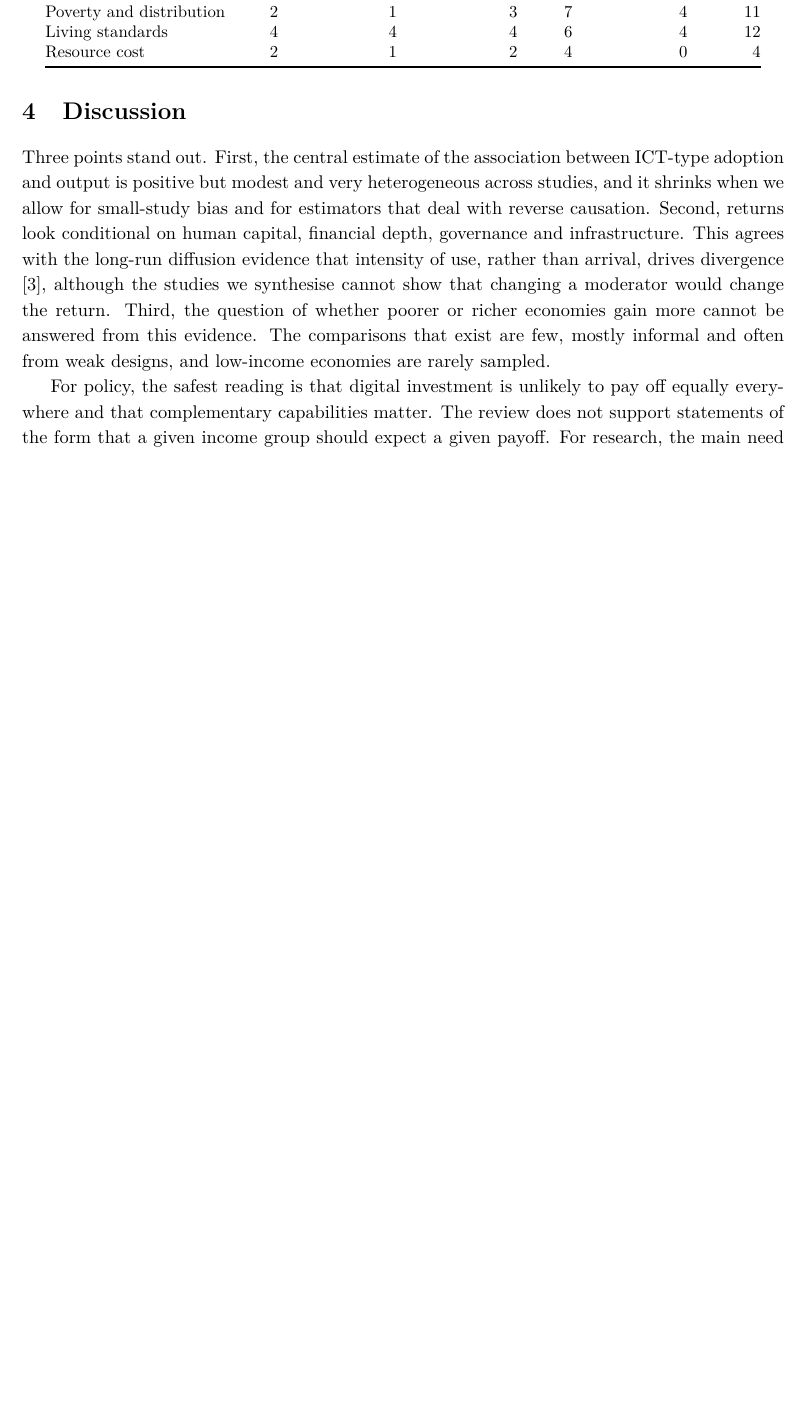
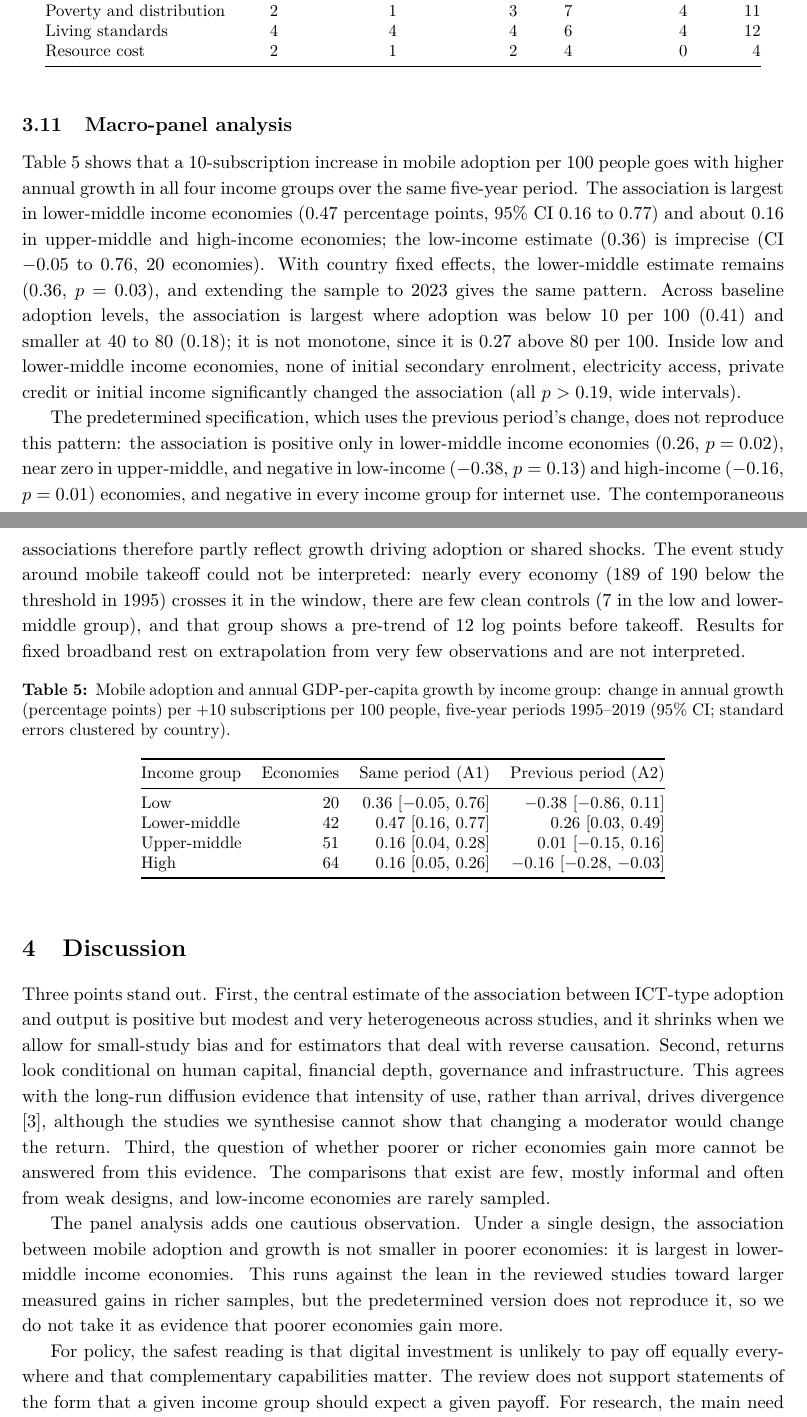
Before and after one commit to vinhqdang/Journal-of-Economy-and-Technology, a LaTeX paper (manuscript/manuscript.tex): part of page 9 of 16 before the commit and two parts of pages 9 and 10 of 17 after it, the two joined at a grey line, cut so that both start at the same text, the shorter picture padded with empty space. Compiled offline with pdfLaTeX.

Commit message:
Add macro-panel analysis to the manuscript

```diff
--- a/manuscript/manuscript.tex
+++ b/manuscript/manuscript.tex
@@ -167,9 +170,26 @@ Living standards & 4 & 4 & 4 & 6 & 4 & 12\\
 Resource cost & 2 & 1 & 2 & 4 & 0 & 4\\\bottomrule
 \end{tabular}\end{table}
 
+\subsection{Macro-panel analysis}
+Table~\ref{tab:panel} shows that a 10-subscription increase in mobile adoption per 100 people goes with higher annual growth in all four income groups over the same five-year period. The association is largest in lower-middle income economies (0.47 percentage points, 95\% CI 0.16 to 0.77) and about 0.16 in upper-middle and high-income economies; the low-income estimate (0.36) is imprecise (CI $-0.05$ to 0.76, 20 economies). With country fixed effects, the lower-middle estimate remains (0.36, $p=0.03$), and extending the sample to 2023 gives the same pattern. Across baseline adoption levels, the association is largest where adoption was below 10 per 100 (0.41) and smaller at 40 to 80 (0.18); it is not monotone, since it is 0.27 above 80 per 100. Inside low and lower-middle income economies, none of initial secondary enrolment, electricity access, private credit or initial income significantly changed the association (all $p>0.19$, wide intervals).
+
+The predetermined specification, which uses the previous period's change, does not reproduce this pattern: the association is positive only in lower-middle income economies (0.26, $p=0.02$), near zero in upper-middle, and negative in low-income ($-0.38$, $p=0.13$) and high-income ($-0.16$, $p=0.01$) economies, and negative in every income group for internet use. The contemporaneous associations therefore partly reflect growth driving adoption or shared shocks. The event study around mobile takeoff could not be interpreted: nearly every economy (189 of 190 below the threshold in 1995) crosses it in the window, there are few clean controls (7 in the low and lower-middle group), and that group shows a pre-trend of 12 log points before takeoff. Results for fixed broadband rest on extrapolation from very few observations and are not interpreted.
+
+\begin{table}[ht]\centering\small
+\caption{Mobile adoption and annual GDP-per-capita growth by income group: change in annual growth (percentage points) per +10 subscriptions per 100 people, five-year periods 1995--2019 (95\% CI; standard errors clustered by country).}\label{tab:panel}
+\begin{tabular}{@{}lrrr@{}}\toprule
+Income group & Economies & Same period (A1) & Previous period (A2)\\\midrule
+Low & 20 & 0.36 [$-0.05$, 0.76] & $-0.38$ [$-0.86$, 0.11]\\
+Lower-middle & 42 & 0.47 [0.16, 0.77] & 0.26 [0.03, 0.49]\\
+Upper-middle & 51 & 0.16 [0.04, 0.28] & 0.01 [$-0.15$, 0.16]\\
+High & 64 & 0.16 [0.05, 0.26] & $-0.16$ [$-0.28$, $-0.03$]\\\bottomrule
+\end{tabular}\end{table}
+
 \section{Discussion}
 
 Three points stand out. First, the central estimate of the association between ICT-type adoption and output is positive but modest and very heterogeneous across studies, and it shrinks when we allow for small-study bias and for estimators that deal with reverse causation. Second, returns look conditional on human capital, financial depth, governance and infrastructure. This agrees with the long-run diffusion evidence that intensity of use, rather than arrival, drives divergence \cite{comin2018}, although the studies we synthesise cannot show that changing a moderator would change the return. Third, the question of whether poorer or richer economies gain more cannot be answered from this evidence. The comparisons that exist are few, mostly informal and often from weak designs, and low-income economies are rarely sampled.
+
+The panel analysis adds one cautious observation. Under a single design, the association between mobile adoption and growth is not smaller in poorer economies: it is largest in lower-middle income economies. This runs against the lean in the reviewed studies toward larger measured gains in richer samples, but the predetermined version does not reproduce it, so we do not take it as evidence that poorer economies gain more.
 
 For policy, the safest reading is that digital investment is unlikely to pay off equally everywhere and that complementary capabilities matter. The review does not support statements of the form that a given income group should expect a given payoff. For research, the main need is identification for developing and low-income economies, with instruments or timing designs, and for AI, measures of realised use rather than readiness.
 
```
Also changed, not shown: analysis/summary.md (+1 -1 lines), README.md, manuscript/manuscript.pdf, manuscript/manuscript.tex (6 more changed lines).
